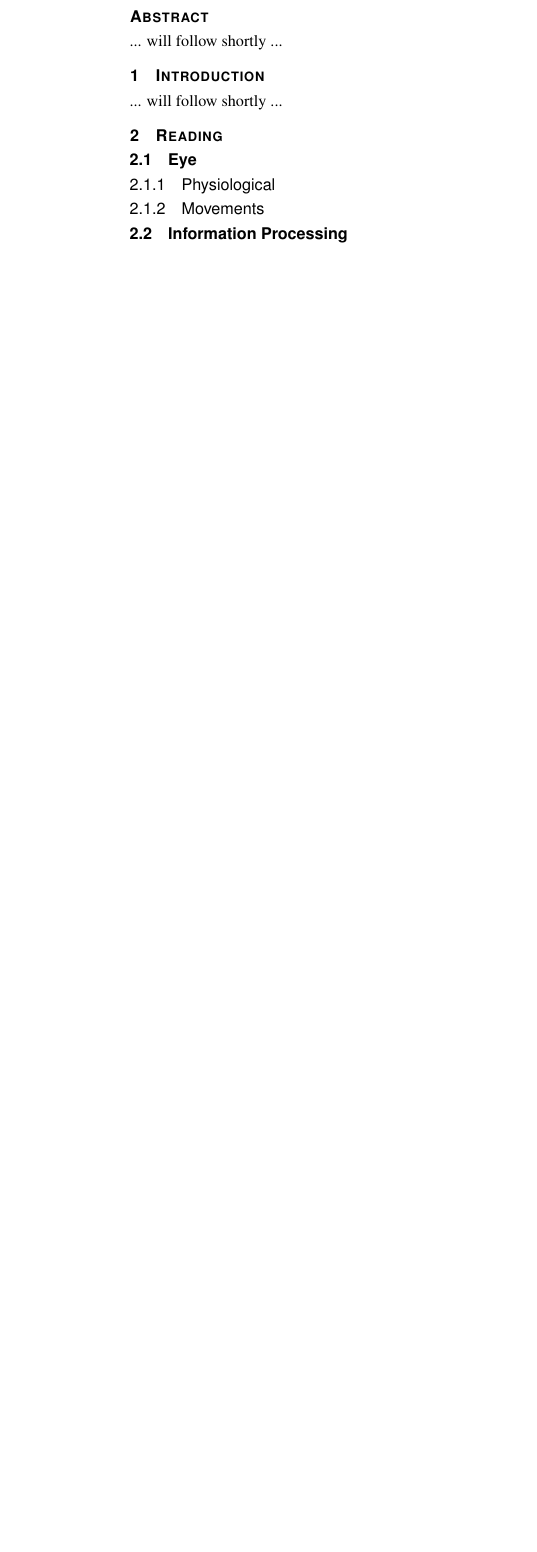
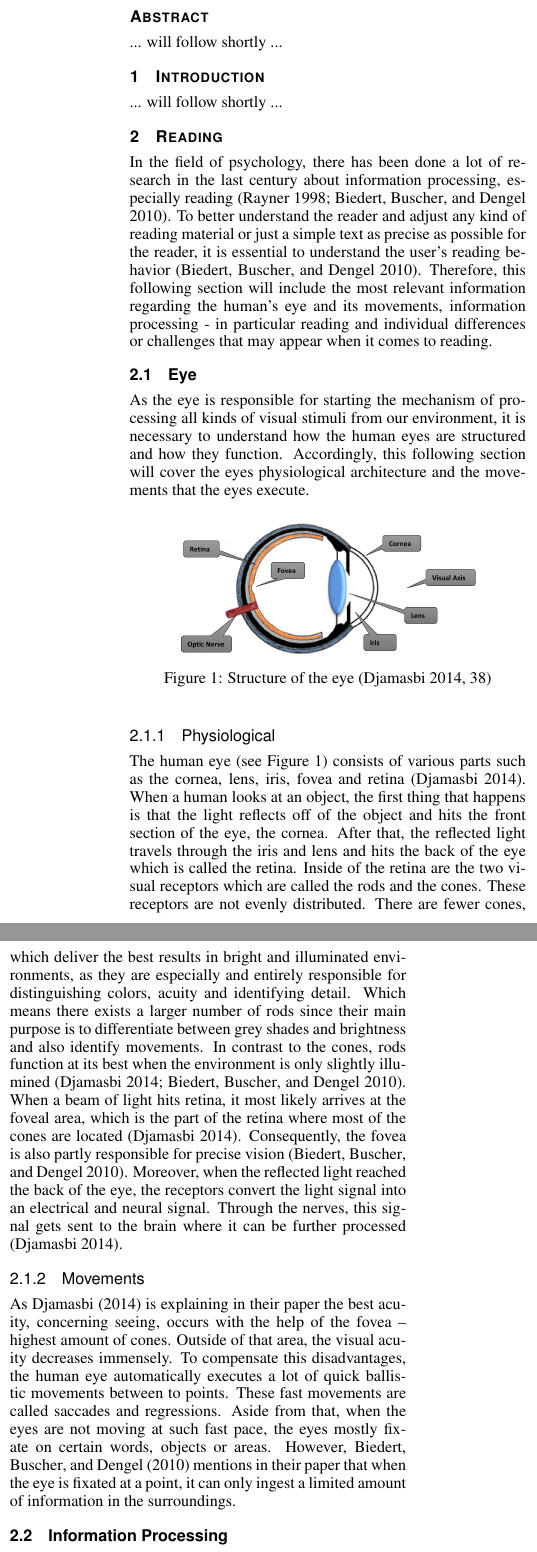
Before and after one commit to isperr/Bachelorarbeit1, a LaTeX document (main.tex, which reads bibliography.bib, body.tex): part of one column of page 5 of 14 before the commit and two parts of the columns of page 5 of 15 after it, the two joined at a grey line, cut so that both start at the same text, the shorter picture padded with empty space. Compiled offline with pdfLaTeX; a LaTeX package or settings file that is missing is left out.

Commit message:
Updates from ShareLaTeX

```diff
--- a/bibliography.bib
+++ b/bibliography.bib
@@ -300,0 +307 @@ publisher={Elsevier}
+number={2},
--- a/body.tex
+++ b/body.tex
@@ -6,15 +6,40 @@
 \section{Reading}
 \label{section:Reading}
 
+In the field of psychology, there has been done a lot of research in the last century about information processing, especially reading \autocite{rayner1998eye, biedert2010eyebook}.
+To better understand the reader and adjust any kind of reading material or just a simple text as precise as possible for the reader, it is essential to understand the user's reading behavior \autocite{biedert2010eyebook}.
+Therefore, this following section will include the most relevant information regarding the human's eye and its movements, information processing - in particular reading and individual differences or challenges that may appear when it comes to reading.
+
 \subsection{Eye}
 \label{subsection:Eye}
+As the eye is responsible for starting the mechanism of processing all kinds of visual stimuli from our environment, it is necessary to understand how the human eyes are structured and how they function. Accordingly, this following section will cover the eyes physiological architecture and the movements that the eyes execute.
+
+\begin{figure}[!ht]
+    \centering
+    \includegraphics[width=0.75\linewidth]{images/Eye_djamasbi2014eye.png}
+    \caption{
+       Structure of the eye \autocite[38]{djamasbi2014eye}
+    }
+    %for reference to this figure
+    \label{figure:Eye}
+\end{figure}
 
 \subsubsection{Physiological}
+The human eye (see Figure \ref{figure:Eye}) consists of various parts such as the cornea, lens, iris, fovea and retina \autocite{djamasbi2014eye}. When a human looks at an object, the first thing that happens is that the light reflects off of the object and hits the front section of the eye, the cornea. After that, the reflected light travels through the iris and lens and hits the back of the eye which is called the retina. Inside of the retina are the two visual receptors which are called the rods and the cones. These receptors are not evenly distributed. There are fewer cones, which deliver the best results in bright and illuminated environments, as they are especially and entirely responsible for distinguishing colors, acuity and identifying detail. Which means there exists a larger number of rods since their main purpose is to differentiate between grey shades and brightness and also identify movements. In contrast to the cones, rods function at its best when the environment is only slightly illumined \autocite{djamasbi2014eye, biedert2010eyebook}.
+When a beam of light hits retina, it most likely arrives at the foveal area, which is the part of the retina where most of the cones are located \autocite{djamasbi2014eye}. Consequently, the fovea is also partly responsible for precise vision \autocite{biedert2010eyebook}.
+Moreover, when the reflected light reached the back of the eye, the receptors convert the light signal into an electrical and neural signal. Through the nerves, this signal gets sent to the brain where it can be further processed \autocite{djamasbi2014eye}.
 
 \subsubsection{Movements}
+As \textcite{djamasbi2014eye} is explaining in their paper the best acuity, concerning seeing, occurs with the help of the fovea -- highest amount of cones. Outside of that area, the visual acuity decreases immensely. To compensate this disadvantages, the human eye automatically executes a lot of quick ballistic movements between to points. These fast movements are called saccades and regressions.
+Aside from that, when the eyes are not moving at such fast pace, the eyes mostly fixate on certain words, objects or areas.  However, \textcite{biedert2010eyebook} mentions in their paper that when the eye is fixated at a point, it can only ingest a limited amount of information in the surroundings.
 
 \subsection{Information Processing}
 \label{subsection:InformationProcessing}
+
+As \textcite{laberge1974toward} was already explaining in their paper, the skill of reading can be divided into different stages of information processing. There are steps when it comes to improving the reading skills over time primarily to become a better and ideally fluent reader. Nevertheless, the critical part is the action that happens during the reading process. For a fluent reader, the information processing happens within parts of a second.
+
+
+In their study, \textcite{buscher2009you} discovered that there is more information processed if a fixation point is looked at longer than average.
 
 \subsection{Differences between German and English}
 \label{subsection:Differences}
@@ -35,7 +60,8 @@ Accordingly, this next section will cover several essential facts and changes wh
 
 \subsubsection{Head-mounted vs. remote}
 To record a subject's eye movements, there are two kinds of eye tracking devices available. The first one is called head-mounted. This kind of apparatus is placed on the subject's head and therefore always requires contact as seen in Figure \ref{figure:HeadMounted}.
-The second one, also called a remote device, does not require contact and for that reason, it is most commonly placed next to or on top of the computer screen where the desired content is being displayed \autocite[]{jacob2003eye, schiessl2003eye}.
+The second one, also called a remote device, does not require contact and for that reason, it is most commonly placed next to or on top of the computer screen where the desired content is being displayed \autocite[]{jacob2003eye, schiessl2003eye}. In this example (see Figure \ref{figure:HeadMounted}), the camera is integrated into the monitor right below the screen as well as the infrared light source.
+To calibrate the camera correctly, a short process is necessary, where the user usually has to fixate points on different locations on the screen for a short period of time \autocite{biedert2010eyebook}.
 
 \begin{figure}[!ht]
     \centering
```
Also changed, not shown: images/Eye_djamasbi2014eye.png (added), images/remote_biedert2010eyebook.png (added), bibliography.bib (10 more changed lines), body.tex (25 more changed lines).
